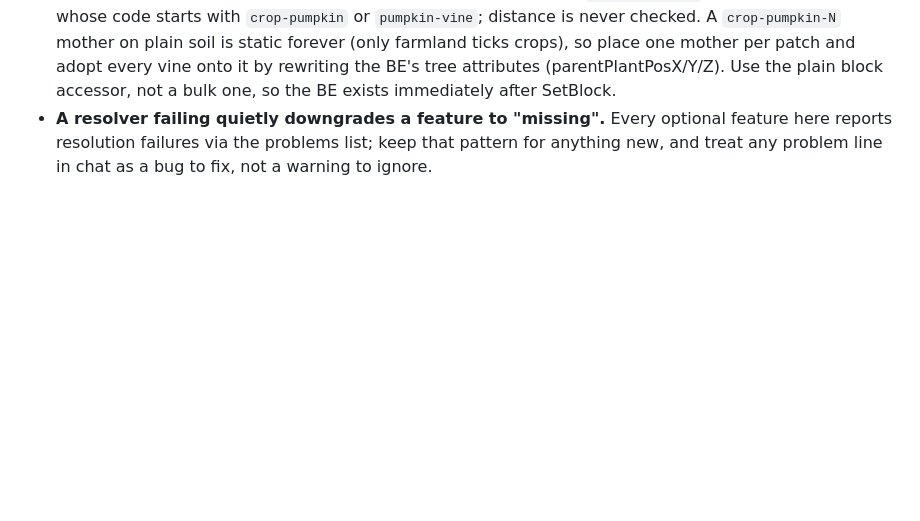
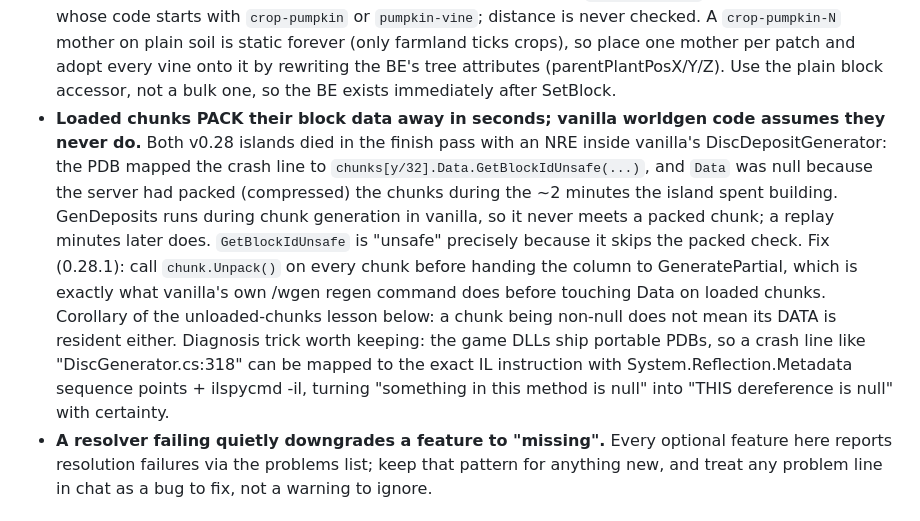
Before and after one commit to Michael-Andrzejewski/VS-Landmass-Generator, a Markdown page: papercuts.md, the part around the change. GitHub-like rendering; blank space fills up the shorter version.

Commit message:
Papercut: packed chunks NRE vanilla deposit gen; PDB line-to-IL mapping

```diff
--- a/papercuts.md
+++ b/papercuts.md
@@ -68,6 +68,23 @@ numbers.
   mother per patch and adopt every vine onto it by rewriting the BE's tree
   attributes (parentPlantPosX/Y/Z). Use the plain block accessor, not a bulk
   one, so the BE exists immediately after SetBlock.
+- **Loaded chunks PACK their block data away in seconds; vanilla worldgen
+  code assumes they never do.** Both v0.28 islands died in the finish pass
+  with an NRE inside vanilla's DiscDepositGenerator: the PDB mapped the crash
+  line to `chunks[y/32].Data.GetBlockIdUnsafe(...)`, and `Data` was null
+  because the server had packed (compressed) the chunks during the ~2 minutes
+  the island spent building. GenDeposits runs during chunk generation in
+  vanilla, so it never meets a packed chunk; a replay minutes later does.
+  `GetBlockIdUnsafe` is "unsafe" precisely because it skips the packed check.
+  Fix (0.28.1): call `chunk.Unpack()` on every chunk before handing the
+  column to GeneratePartial, which is exactly what vanilla's own /wgen regen
+  command does before touching Data on loaded chunks. Corollary of the
+  unloaded-chunks lesson below: a chunk being non-null does not mean its
+  DATA is resident either. Diagnosis trick worth keeping: the game DLLs ship
+  portable PDBs, so a crash line like "DiscGenerator.cs:318" can be mapped to
+  the exact IL instruction with System.Reflection.Metadata sequence points +
+  ilspycmd -il, turning "something in this method is null" into "THIS
+  dereference is null" with certainty.
 - **A resolver failing quietly downgrades a feature to "missing".** Every
   optional feature here reports resolution failures via the problems list;
   keep that pattern for anything new, and treat any problem line in chat as a
```
